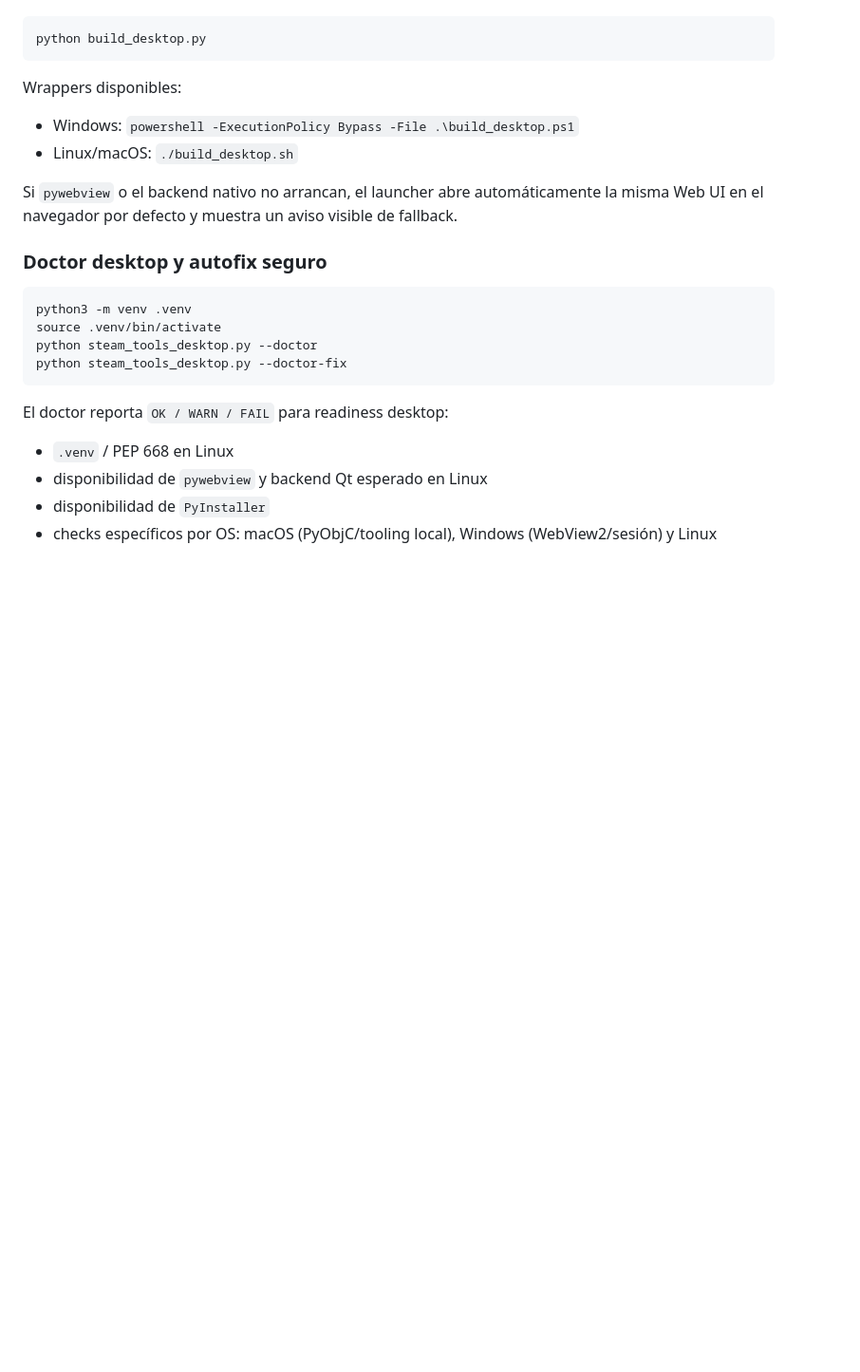
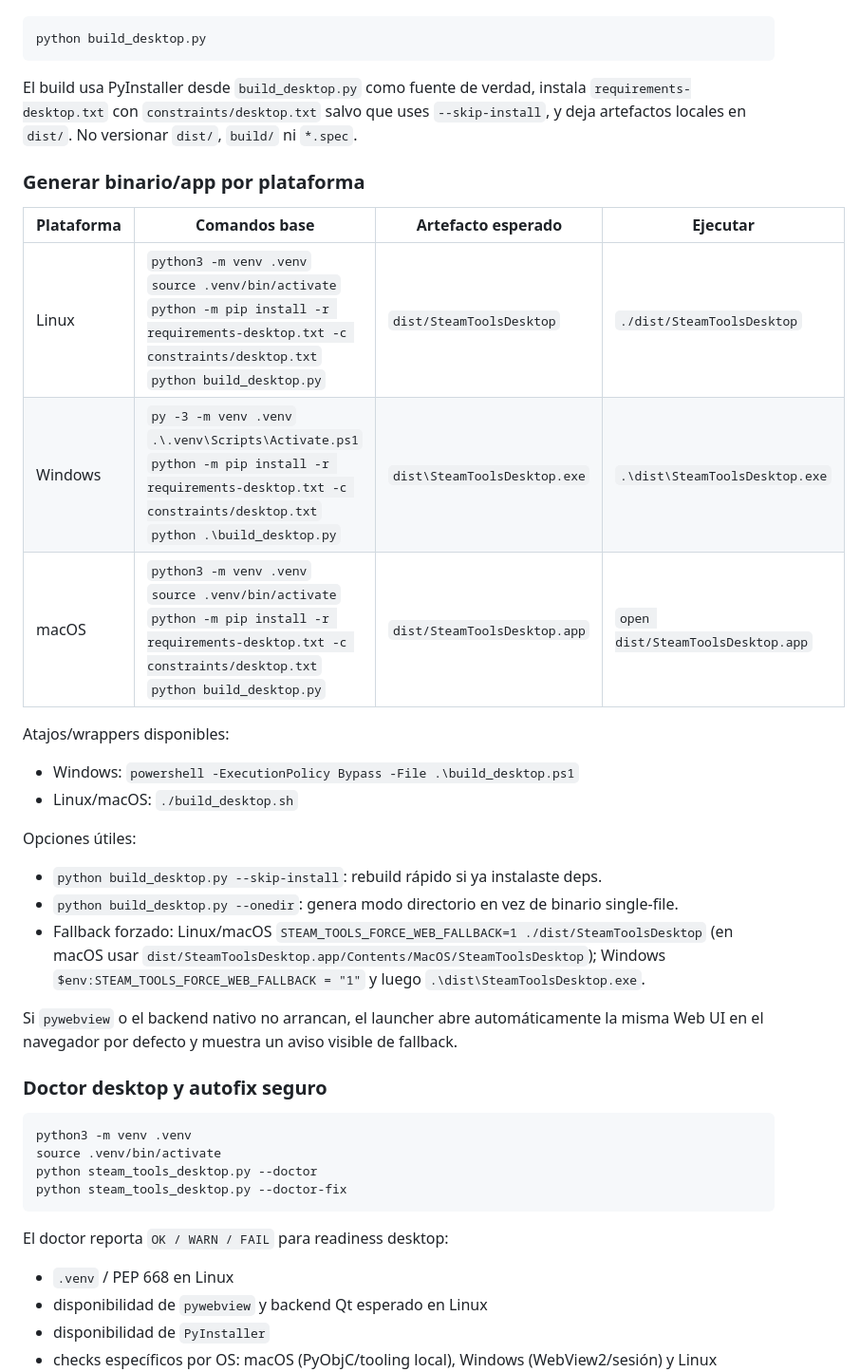
Before and after one commit to ScptDt/steam-wishlist-deals, a Markdown page: README.md, the part around the change. Shown at 95% size. Rendered like a GitHub page; blank space fills up the shorter version.

Commit message:
docs: document desktop build commands

````diff
--- a/README.md
+++ b/README.md
@@ -399,10 +399,26 @@ Build unificado:
 python build_desktop.py
 ```
 
-Wrappers disponibles:
+El build usa PyInstaller desde `build_desktop.py` como fuente de verdad, instala `requirements-desktop.txt` con `constraints/desktop.txt` salvo que uses `--skip-install`, y deja artefactos locales en `dist/`. No versionar `dist/`, `build/` ni `*.spec`.
+
+### Generar binario/app por plataforma
+
+| Plataforma | Comandos base | Artefacto esperado | Ejecutar |
+|---|---|---|---|
+| Linux | `python3 -m venv .venv`<br>`source .venv/bin/activate`<br>`python -m pip install -r requirements-desktop.txt -c constraints/desktop.txt`<br>`python build_desktop.py` | `dist/SteamToolsDesktop` | `./dist/SteamToolsDesktop` |
+| Windows | `py -3 -m venv .venv`<br>`.\.venv\Scripts\Activate.ps1`<br>`python -m pip install -r requirements-desktop.txt -c constraints/desktop.txt`<br>`python .\build_desktop.py` | `dist\SteamToolsDesktop.exe` | `.\dist\SteamToolsDesktop.exe` |
+| macOS | `python3 -m venv .venv`<br>`source .venv/bin/activate`<br>`python -m pip install -r requirements-desktop.txt -c constraints/desktop.txt`<br>`python build_desktop.py` | `dist/SteamToolsDesktop.app` | `open dist/SteamToolsDesktop.app` |
+
+Atajos/wrappers disponibles:
 
 - Windows: `powershell -ExecutionPolicy Bypass -File .\build_desktop.ps1`
 - Linux/macOS: `./build_desktop.sh`
+
+Opciones útiles:
+
+- `python build_desktop.py --skip-install`: rebuild rápido si ya instalaste deps.
+- `python build_desktop.py --onedir`: genera modo directorio en vez de binario single-file.
+- Fallback forzado: Linux/macOS `STEAM_TOOLS_FORCE_WEB_FALLBACK=1 ./dist/SteamToolsDesktop` (en macOS usar `dist/SteamToolsDesktop.app/Contents/MacOS/SteamToolsDesktop`); Windows `$env:STEAM_TOOLS_FORCE_WEB_FALLBACK = "1"` y luego `.\dist\SteamToolsDesktop.exe`.
 
 Si `pywebview` o el backend nativo no arrancan, el launcher abre automáticamente la misma Web UI en el navegador por defecto y muestra un aviso visible de fallback.
 
````
